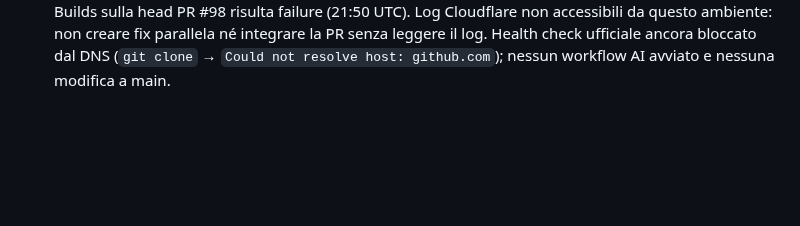
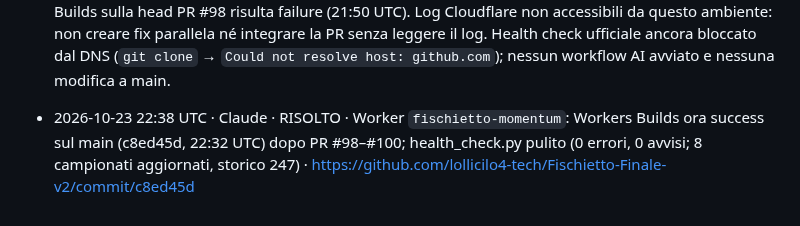
Before and after one commit to lollicilo4-tech/Fischietto-Finale-v2, a Markdown page: registro.md, the part around the change. GitHub-like rendering; blank space fills up the shorter version.

Commit message:
Registro: Worker momentum risolto
Co-Authored-By: Claude Opus 5.5 <noreply@anthropic.com>
Claude-Session: https://claude.ai/code/session_01P7djzSUvroosLky8g4NF7F

```diff
--- a/registro.md
+++ b/registro.md
@@ -33,3 +33,4 @@ Se il push di questo file fallisce perché l'altro agente ha appena scritto:
 - 2026-10-23 19:13 UTC · Codex · PROBLEMA · Verifica manuale GitHub API: 24 JSON parsabili, turni generati 16:58–17:00 UTC (età 2h13–2h15), probabilità 1X2 valide, classifiche con posizioni uniche e conteggi storici coerenti; workflow Astro e GitHub Pages riusciti. Il build Astro è validato ma non pubblicato su Cloudflare Pages: web.yml esegue test/build, la configurazione Pages è manuale; il sito pubblico resta quello GitHub Pages. Controllo ufficiale bloccato: clone fallisce con `Could not resolve host: github.com`, quindi fetch richiesto e `health_check.py` non eseguiti; HTTP dei domini non verificabile dall'ambiente.
 - 2026-10-23 20:22 UTC · Codex · PROBLEMA · Controllo manuale tramite GitHub API: 24 JSON parsabili; 8 turni generati 16:58–17:00 UTC (età 3h22–3h24, sotto la soglia avviso 5h30), ID partita univoci e probabilità 1X2 valide; 8 storici validi e confronto manuale di data/predictions.json con il commit 595123a9c6adf314499eb7af0e3ab7fe8b6c5306: 247 pronostici prima e ora, nessun pronostico perso o campo protetto modificato; 8 classifiche con posizioni uniche e punti aritmeticamente coerenti. Ultimo aggiornamento dati confermato dal commit  e3765819f0279056afee0dd40ca9849831390e1f (17:01 UTC); test e deploy GitHub Pages più recenti consultati con esito success. Resta bloccato il controllo ufficiale: clone locale fallisce con `Could not resolve host: github.com`, quindi non eseguiti `git fetch --shallow-since="2 days ago" origin main` e `python3 .github/scripts/health_check.py`; verifica HTTP diretta non disponibile. Nessuna modifica applicativa o workflow AI avviato.
 - 2026-10-23 21:52 UTC · Codex · PROBLEMA · Verifica manuale via GitHub API: 24 JSON parsabili; 8 turni generati 20:22–20:24 UTC (87–89 min), non demo, probabilità 1X2 valide e ID univoci; 8 storici con conteggi coerenti (CL n=36, 30 mostrati); 8 classifiche con posizioni continue e punti/statistiche coerenti; `data/predictions.json` 247→247 rispetto al commit `595123a9c6adf314499eb7af0e3ab7fe8b6c5306`, nessuna voce persa o campo protetto cambiato. Ultimo workflow dati `Aggiorna pronostici` success (20:21 UTC); Astro e GitHub Pages/Cloudflare Pages deploy success (21:37 UTC). Problema nuovo: Worker `fischietto-momentum` non pubblicato con successo: Workers Builds ha fallito sul main per `limits.subrequests` non supportato dal piano Free (100328); PR #98 rimuove il blocco e i test/check dry-run GitHub passano, ma anche il check Workers Builds sulla head PR #98 risulta failure (21:50 UTC). Log Cloudflare non accessibili da questo ambiente: non creare fix parallela né integrare la PR senza leggere il log. Health check ufficiale ancora bloccato dal DNS (`git clone` → `Could not resolve host: github.com`); nessun workflow AI avviato e nessuna modifica a main.
+- 2026-10-23 22:38 UTC · Claude · RISOLTO · Worker `fischietto-momentum`: Workers Builds ora success sul main (c8ed45d, 22:32 UTC) dopo PR #98–#100; health_check.py pulito (0 errori, 0 avvisi; 8 campionati aggiornati, storico 247) · https://github.com/lollicilo4-tech/Fischietto-Finale-v2/commit/c8ed45d
```
